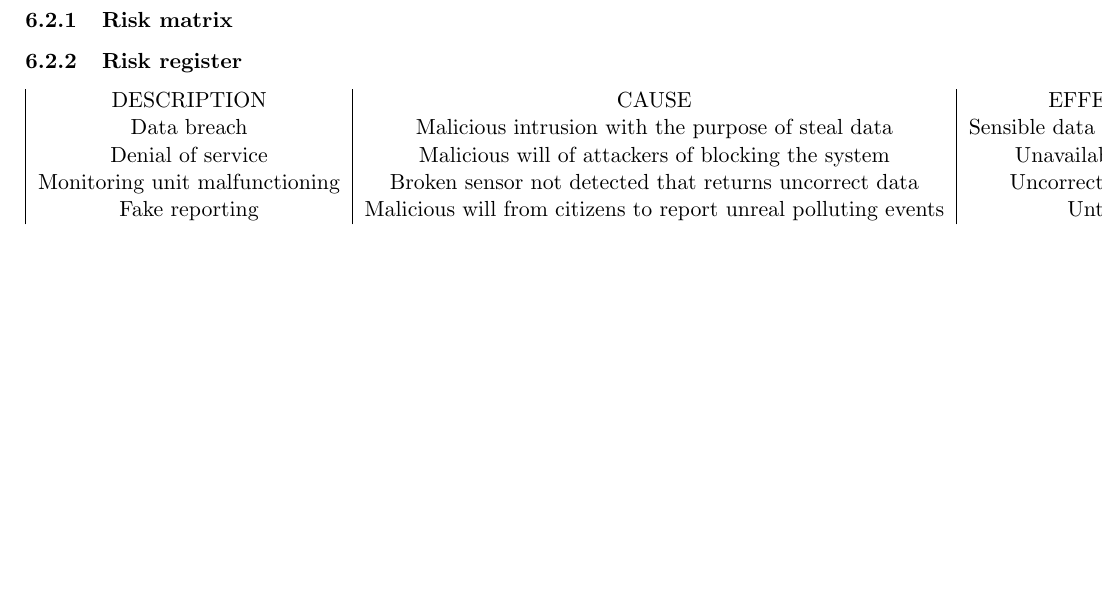
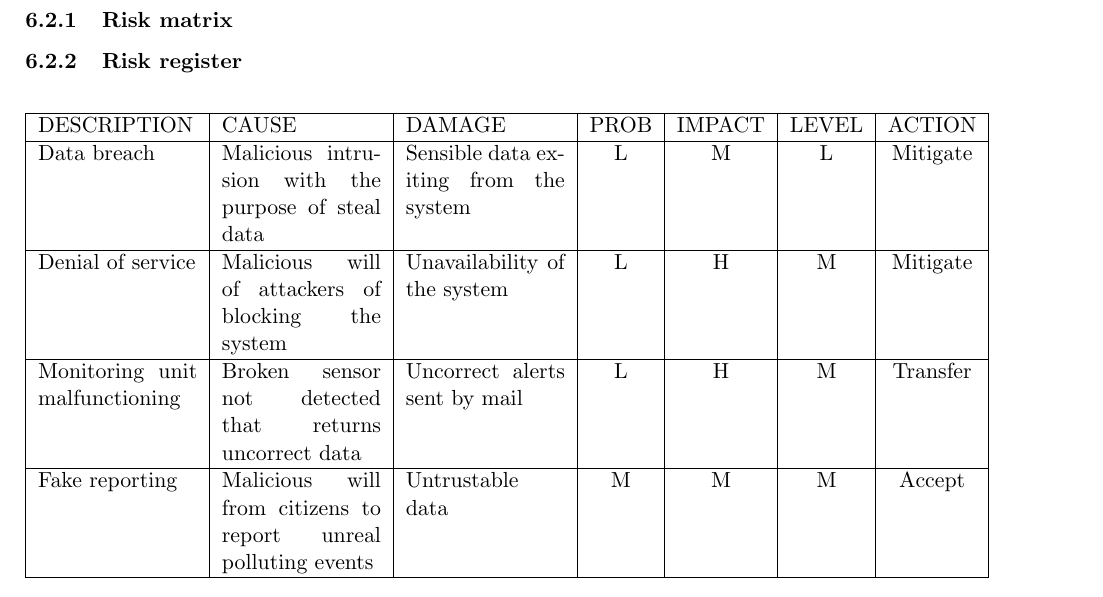
Before and after one commit to nicolaboscolocegion/GIS2023, a LaTeX document (tex_src/main.tex, which reads tex_src/sezioni/project_guidelines.tex): part of page 27 of 27, cut so that both start at the same text, the shorter picture padded with empty space. Compiled offline with pdfLaTeX.

Commit message:
doc: tabella

```diff
--- a/tex_src/sezioni/project_guidelines.tex
+++ b/tex_src/sezioni/project_guidelines.tex
@@ -26,12 +26,16 @@ A better approach for the actual project has been found in filling a risk regist
 \subsubsection{Risk matrix}
 
 \subsubsection{Risk register}
-\begin{center}
-    \begin{tabularx}{\textwidth}{|c|c|c|c|c|c|c|c|}
-     DESCRIPTION & CAUSE & EFFECT/DAMAGE & PROBABILITY & IMPACT & LEVEL & ACTION \\
-     Data breach & Malicious intrusion with the purpose of steal data & Sensible data exiting from the system & L & M & L & Mitigate \\
-     Denial of service & Malicious will of attackers of blocking the system & Unavailability of the system & L & H & M & Mitigate \\
-     Monitoring unit malfunctioning & Broken sensor not detected that returns uncorrect data & Uncorrect alerts sent by mail & L & H & M & Transfer \\
-     Fake reporting & Malicious will from citizens to report unreal polluting events & Untrustable data & M & M & M & Accept \\
+\begin{table}[H]
+    \centering
+
+    \begin{tabularx}{\columnwidth}{|X|X|X|c|c|c|c|}
+    \hline
+    DESCRIPTION & CAUSE &  DAMAGE & PROB & IMPACT & LEVEL & ACTION \\ \hline
+    Data breach & Malicious intrusion with the purpose of steal data & Sensible data exiting from the system & L & M & L & Mitigate \\ \hline
+    Denial of service & Malicious will of attackers of blocking the system & Unavailability of the system & L & H & M & Mitigate \\ \hline
+    Monitoring unit malfunctioning & Broken sensor not detected that returns uncorrect data & Uncorrect alerts sent by mail & L & H & M & Transfer \\ \hline
+    Fake reporting & Malicious will from citizens to report unreal polluting events & Untrustable data & M & M & M & Accept \\ \hline
+
     \end{tabularx}
-\end{center}
+\end{table}
```
